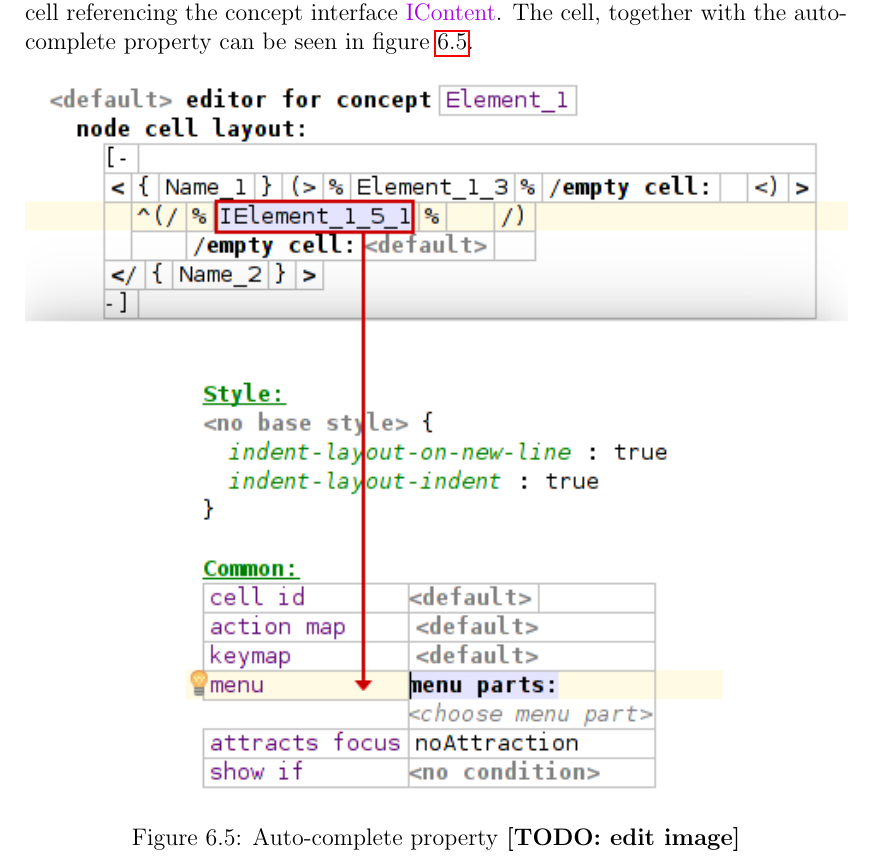
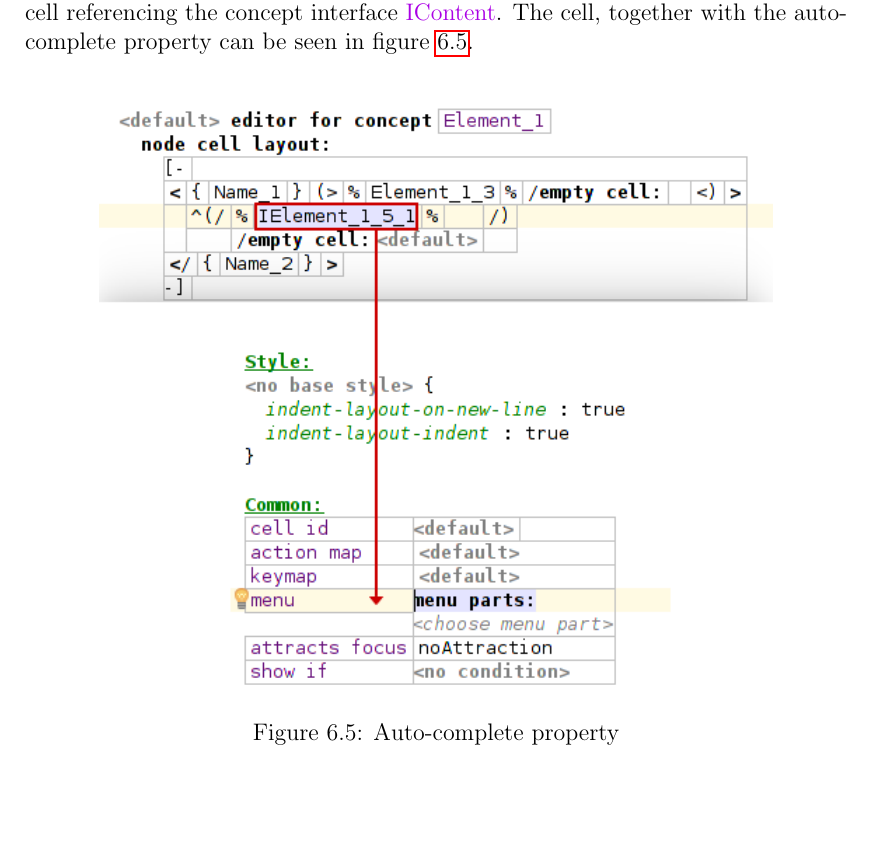
Before and after one commit to premun/diploma-thesis, a LaTeX thesis (thesis.tex, which reads chapters/importing_the_grammar/the_shortcut_approach.tex): part of page 40 of 72, cut so that both start at the same text, the shorter picture padded with empty space. Compiled offline with pdfLaTeX.

Commit message:
Resolve some TODOs

```diff
--- a/chapters/importing_the_grammar/the_shortcut_approach.tex
+++ b/chapters/importing_the_grammar/the_shortcut_approach.tex
@@ -110,11 +110,12 @@ As described above earlier in the process (\ref{fig:element_concept_full}), we c
 
 Somewhere in the editor aspect of the \concept{Element{\_}1} concept, there will be a cell referencing the concept interface \interface{IContent}.
 The cell, together with the auto-complete property can be seen in figure \ref{fig:autocomplete_cell}.
+\\
 
 \begin{figure}[h]
 	\centering
-	\includegraphics[width=\textwidth]{./img/autocomplete_cell.png}
-	\caption{Auto-complete property \textbf{[TODO: edit image]}}
+	\includegraphics[scale=0.7]{./img/autocomplete_cell.png}
+	\caption{Auto-complete property}
 	\label{fig:autocomplete_cell}
 \end{figure}
 
```
Also changed, not shown: header.tex (+0 -1 lines).
